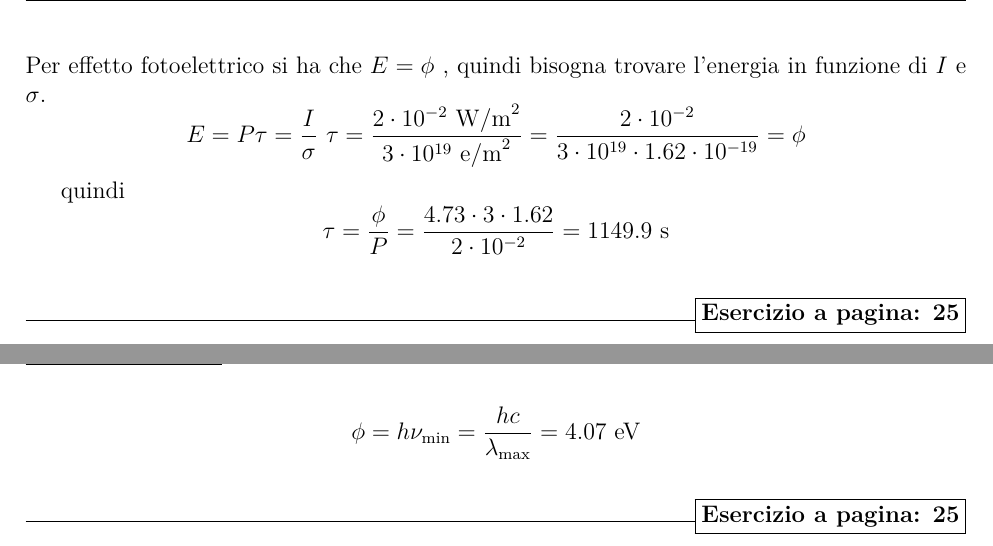
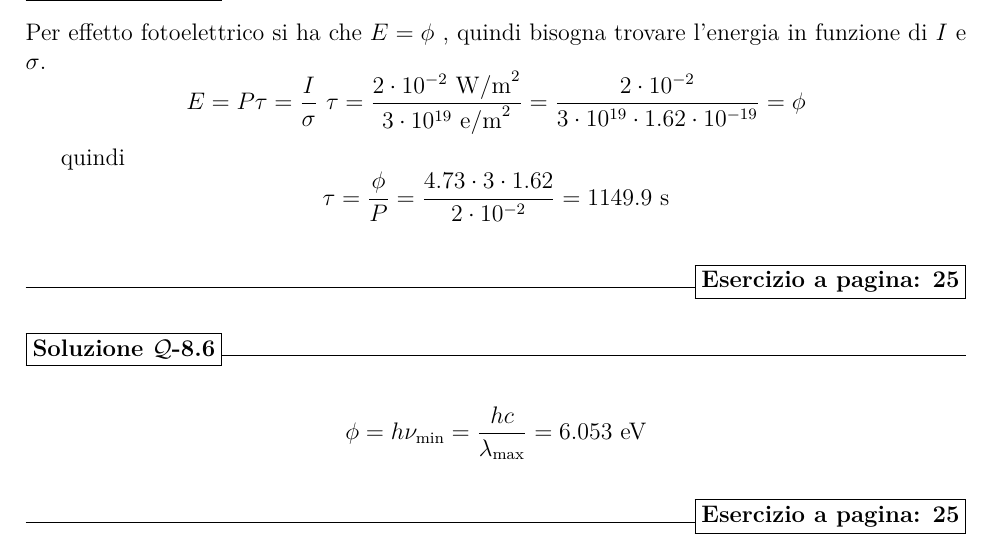
Before and after one commit to Appunti-fisica-Unipd/BETA-Eserciziario-fisica-moderna, a LaTeX document (raccolta es moderna.tex): two parts of pages 83 and 84 of 97 before the commit and part of page 83 of 96 after it, the two joined at a grey line, cut so that both start at the same text. Compiled offline with pdfLaTeX.

Commit message:
Soluzione 8.6
Errore di calcolo nella soluzione

```diff
--- a/raccolta es moderna.tex
+++ b/raccolta es moderna.tex
@@ -2374,8 +2374,7 @@ In conclusione: \begin{equation*}
 \end{enumerate}
 \end{solution}
 
-
-
+\newpage
 \begin{solution}
 	Per effetto fotoelettrico si ha che $E = \phi$ , quindi bisogna trovare l'energia in funzione di $I$ e $\sigma$.
  \begin{equation*}
@@ -2388,10 +2387,9 @@ In conclusione: \begin{equation*}
 \end{solution}
 
 
-\newpage
 \begin{solution}
 	\begin{equation*}
-     \phi = h \nu_{\mathrm{min}} = \frac{hc}{\lambda_{\mathrm{max}}} = 4.07 \ \mathrm{eV}
+     \phi = h \nu_{\mathrm{min}} = \frac{hc}{\lambda_{\mathrm{max}}} = 6.053 \ \mathrm{eV}
  \end{equation*}
 \end{solution}
 
```
